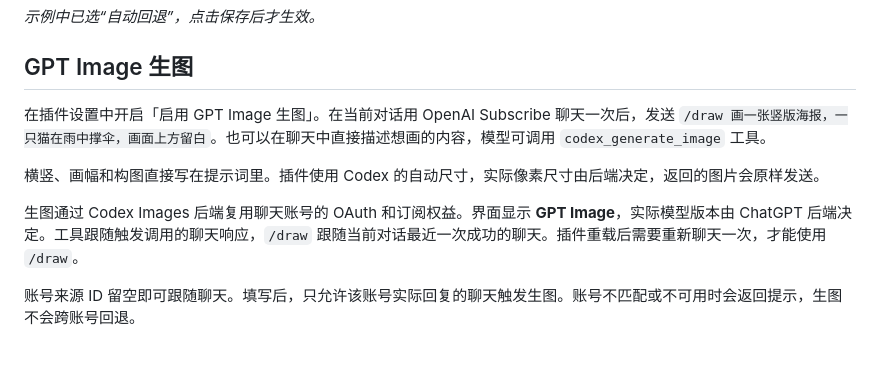
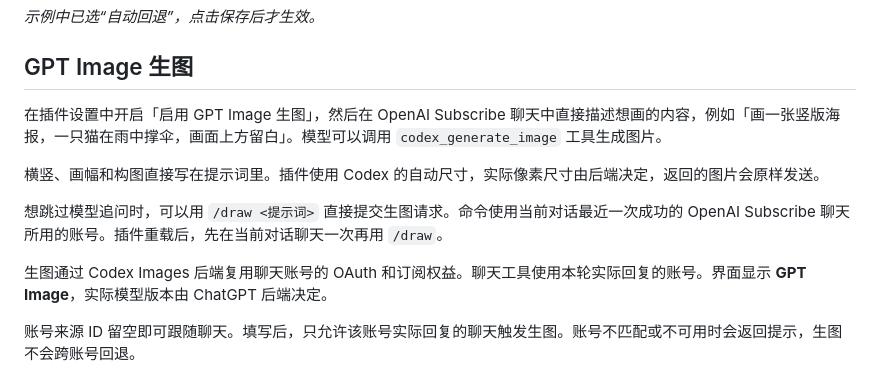
Before and after one commit to wcqqq1214/astrbot_plugin_openai_oauth, a Markdown page: README.md, the part around the change. Rendered like a GitHub page; folded sections open.

```diff
--- a/README.md
+++ b/README.md
@@ -93,11 +93,13 @@ AstrBot 的模型配置中始终只有一个 **OpenAI Subscribe** 来源，多
 
 ## GPT Image 生图
 
-在插件设置中开启「启用 GPT Image 生图」。在当前对话用 OpenAI Subscribe 聊天一次后，发送 `/draw 画一张竖版海报，一只猫在雨中撑伞，画面上方留白`。也可以在聊天中直接描述想画的内容，模型可调用 `codex_generate_image` 工具。
+在插件设置中开启「启用 GPT Image 生图」，然后在 OpenAI Subscribe 聊天中直接描述想画的内容，例如「画一张竖版海报，一只猫在雨中撑伞，画面上方留白」。模型可以调用 `codex_generate_image` 工具生成图片。
 
 横竖、画幅和构图直接写在提示词里。插件使用 Codex 的自动尺寸，实际像素尺寸由后端决定，返回的图片会原样发送。
 
-生图通过 Codex Images 后端复用聊天账号的 OAuth 和订阅权益。界面显示 **GPT Image**，实际模型版本由 ChatGPT 后端决定。工具跟随触发调用的聊天响应，`/draw` 跟随当前对话最近一次成功的聊天。插件重载后需要重新聊天一次，才能使用 `/draw`。
+想跳过模型追问时，可以用 `/draw <提示词>` 直接提交生图请求。命令使用当前对话最近一次成功的 OpenAI Subscribe 聊天所用的账号。插件重载后，先在当前对话聊天一次再用 `/draw`。
+
+生图通过 Codex Images 后端复用聊天账号的 OAuth 和订阅权益。聊天工具使用本轮实际回复的账号。界面显示 **GPT Image**，实际模型版本由 ChatGPT 后端决定。
 
 账号来源 ID 留空即可跟随聊天。填写后，只允许该账号实际回复的聊天触发生图。账号不匹配或不可用时会返回提示，生图不会跨账号回退。
 
```
Also changed, not shown: README_en.md (+4 -2 lines).
